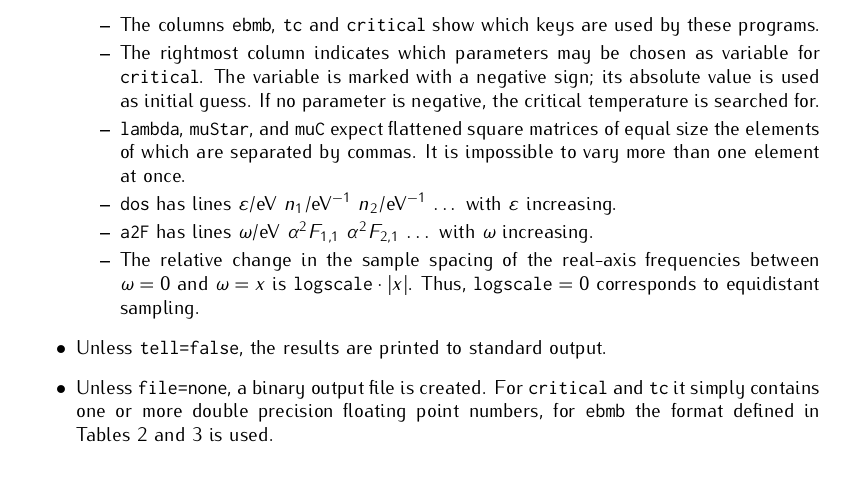
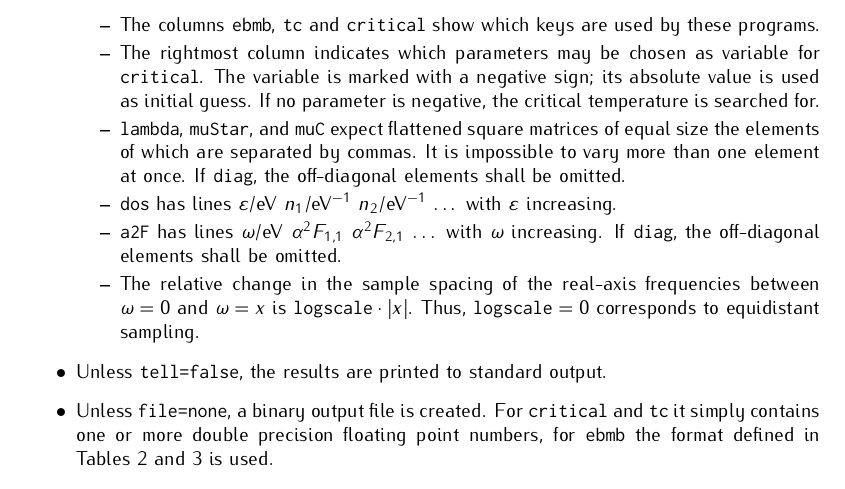
Before and after one commit to janberges/ebmb, a LaTeX document (manual/ebmb.tex): part of page 4 of 6, cut so that both start at the same text. Compiled offline with pdfLaTeX.

Commit message:
Omit vanishing off-diagonal elements from input

```diff
--- a/manual/ebmb.tex
+++ b/manual/ebmb.tex
@@ -438,7 +438,8 @@
                \texttt{lambda}, \texttt{muStar}, and \texttt{muC} expect
                flattened square matrices of equal size the elements of which
                are separated by commas. It is impossible to vary more than one
-               element at once.
+               element at once. If \texttt{diag}, the off-diagonal elements
+               shall be omitted.
 
             \item
                \texttt{dos} has lines $\epsilon$/eV $n_1 / \mathrm{eV}^{-1}$
@@ -446,7 +447,8 @@
 
             \item
                \texttt{a2F} has lines $\omega$/eV $\alpha^2 F_{1, 1}$ $\alpha^2
-               F_{2, 1}$ $\dots$ with $\omega$ increasing.
+               F_{2, 1}$ $\dots$ with $\omega$ increasing. If \texttt{diag}, the
+               off-diagonal elements shall be omitted.
 
             \item
                The relative change in the sample spacing of the real-axis
```
Also changed, not shown: manual/ebmb.tex (3 more changed lines), 1 other file.
